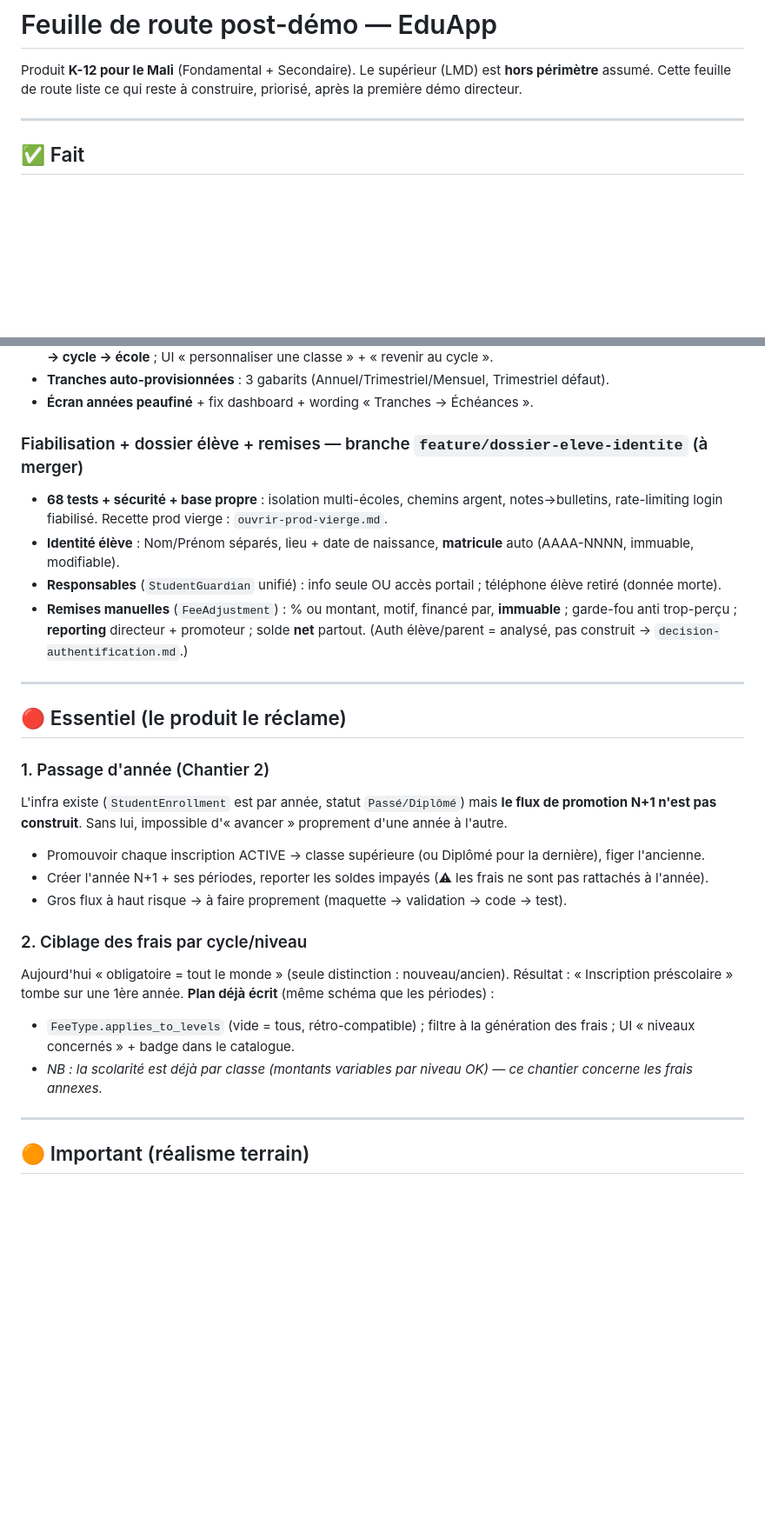
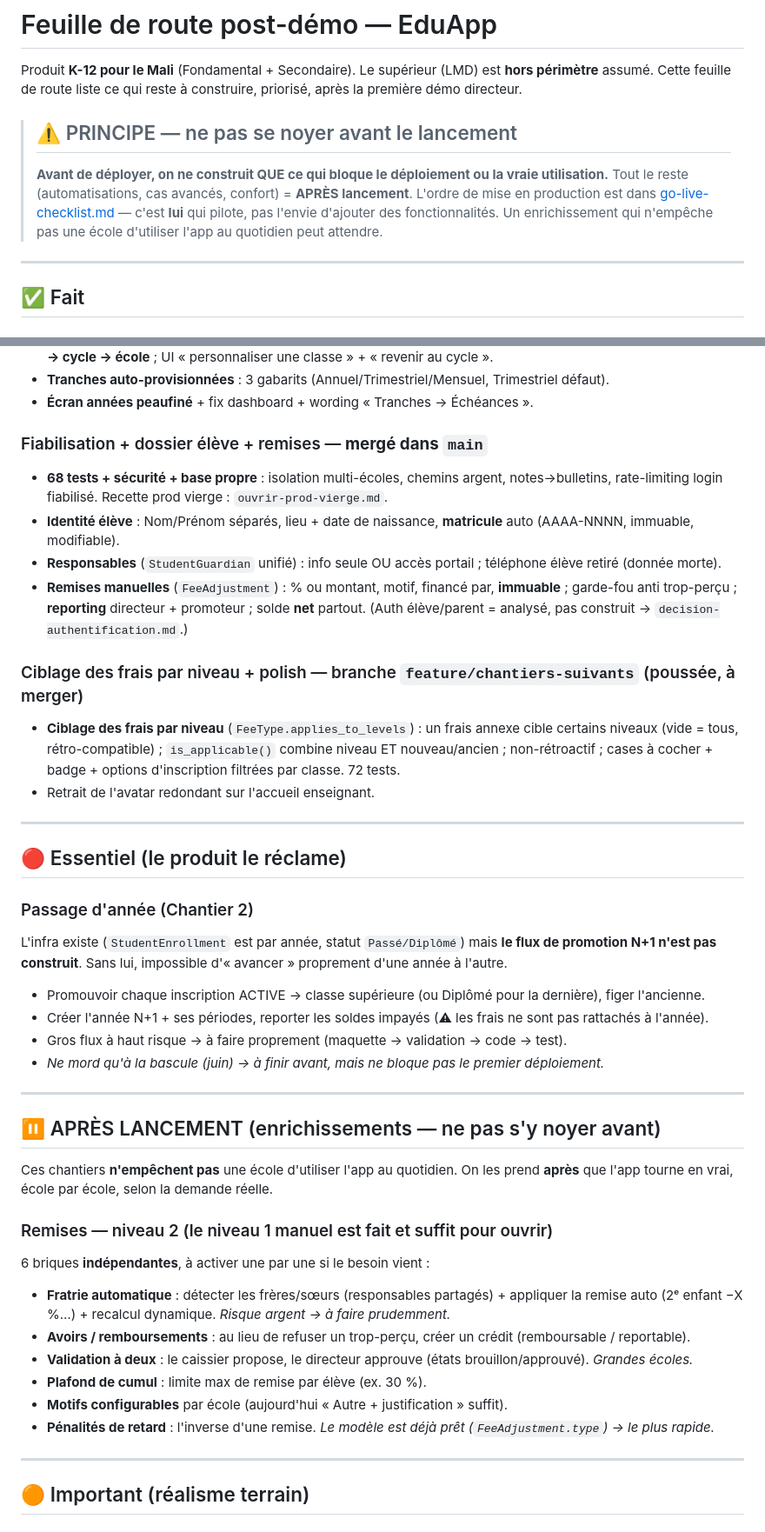
Before and after one commit to Amadou6124/EduApp, a Markdown page: docs/roadmap-post-demo.md, 2 parts joined by grey strips. Shown at 87% size. Drawn GitHub-style; blank space fills up the shorter version.

Commit message:
docs(roadmap): discipline pré-lancement + remises niveau 2 = après lancement
- Principe en tête : avant de déployer, on ne construit QUE ce qui bloque le déploiement
  ou la vraie utilisation ; le reste (enrichissements) attend. go-live-checklist pilote.
- Section « ⏸️ APRÈS LANCEMENT » : remises niveau 2 (fratrie auto, avoirs, validation à deux,
  plafond cumul, motifs configurables, pénalités) — briques indépendantes, selon la demande.
- Ciblage frais par niveau marqué FAIT ; passage d'année précisé (ne bloque pas le 1er déploiement).

Co-Authored-By: Claude Opus 4.8 <noreply@anthropic.com>

```diff
--- a/docs/roadmap-post-demo.md
+++ b/docs/roadmap-post-demo.md
@@ -2,6 +2,13 @@
 
 Produit **K-12 pour le Mali** (Fondamental + Secondaire). Le supérieur (LMD) est **hors périmètre** assumé.
 Cette feuille de route liste ce qui reste à construire, priorisé, après la première démo directeur.
+
+> ## ⚠️ PRINCIPE — ne pas se noyer avant le lancement
+> **Avant de déployer, on ne construit QUE ce qui bloque le déploiement ou la vraie utilisation.**
+> Tout le reste (automatisations, cas avancés, confort) = **APRÈS lancement**. L'ordre de mise en
+> production est dans [go-live-checklist.md](go-live-checklist.md) — c'est **lui** qui pilote, pas
+> l'envie d'ajouter des fonctionnalités. Un enrichissement qui n'empêche pas une école d'utiliser
+> l'app au quotidien peut attendre.
 
 ---
 
@@ -16,7 +23,7 @@ Cette feuille de route liste ce qui reste à construire, priorisé, après la pr
 - **Tranches auto-provisionnées** : 3 gabarits (Annuel/Trimestriel/Mensuel, Trimestriel défaut).
 - **Écran années peaufiné** + fix dashboard + wording « Tranches → Échéances ».
 
-### Fiabilisation + dossier élève + remises — branche `feature/dossier-eleve-identite` (à merger)
+### Fiabilisation + dossier élève + remises — **mergé dans `main`**
 - **68 tests + sécurité + base propre** : isolation multi-écoles, chemins argent, notes→bulletins,
   rate-limiting login fiabilisé. Recette prod vierge : `ouvrir-prod-vierge.md`.
 - **Identité élève** : Nom/Prénom séparés, lieu + date de naissance, **matricule** auto (AAAA-NNNN, immuable, modifiable).
@@ -24,23 +31,40 @@ Cette feuille de route liste ce qui reste à construire, priorisé, après la pr
 - **Remises manuelles** (`FeeAdjustment`) : % ou montant, motif, financé par, **immuable** ; garde-fou anti
   trop-perçu ; **reporting** directeur + promoteur ; solde **net** partout. (Auth élève/parent = analysé, pas construit → `decision-authentification.md`.)
 
+### Ciblage des frais par niveau + polish — branche `feature/chantiers-suivants` (poussée, à merger)
+- **Ciblage des frais par niveau** (`FeeType.applies_to_levels`) : un frais annexe cible certains niveaux
+  (vide = tous, rétro-compatible) ; `is_applicable()` combine niveau ET nouveau/ancien ; non-rétroactif ;
+  cases à cocher + badge + options d'inscription filtrées par classe. 72 tests.
+- Retrait de l'avatar redondant sur l'accueil enseignant.
+
 ---
 
 ## 🔴 Essentiel (le produit le réclame)
 
-### 1. Passage d'année (Chantier 2)
+### Passage d'année (Chantier 2)
 L'infra existe (`StudentEnrollment` est par année, statut `Passé/Diplômé`) mais **le flux de promotion
 N+1 n'est pas construit**. Sans lui, impossible d'« avancer » proprement d'une année à l'autre.
 - Promouvoir chaque inscription ACTIVE → classe supérieure (ou Diplômé pour la dernière), figer l'ancienne.
 - Créer l'année N+1 + ses périodes, reporter les soldes impayés (⚠ les frais ne sont pas rattachés à l'année).
 - Gros flux à haut risque → à faire proprement (maquette → validation → code → test).
+- *Ne mord qu'à la bascule (juin) → à finir avant, mais ne bloque pas le premier déploiement.*
 
-### 2. Ciblage des frais par cycle/niveau
-Aujourd'hui « obligatoire = tout le monde » (seule distinction : nouveau/ancien). Résultat : « Inscription
-préscolaire » tombe sur une 1ère année. **Plan déjà écrit** (même schéma que les périodes) :
-- `FeeType.applies_to_levels` (vide = tous, rétro-compatible) ; filtre à la génération des frais ; UI
-  « niveaux concernés » + badge dans le catalogue.
-- *NB : la scolarité est déjà par classe (montants variables par niveau OK) — ce chantier concerne les frais annexes.*
+---
+
+## ⏸️ APRÈS LANCEMENT (enrichissements — ne pas s'y noyer avant)
+
+Ces chantiers **n'empêchent pas** une école d'utiliser l'app au quotidien. On les prend **après** que
+l'app tourne en vrai, école par école, selon la demande réelle.
+
+### Remises — niveau 2 (le niveau 1 manuel est fait et suffit pour ouvrir)
+6 briques **indépendantes**, à activer une par une si le besoin vient :
+- **Fratrie automatique** : détecter les frères/sœurs (responsables partagés) + appliquer la remise
+  auto (2ᵉ enfant −X %…) + recalcul dynamique. *Risque argent → à faire prudemment.*
+- **Avoirs / remboursements** : au lieu de refuser un trop-perçu, créer un crédit (remboursable / reportable).
+- **Validation à deux** : le caissier propose, le directeur approuve (états brouillon/approuvé). *Grandes écoles.*
+- **Plafond de cumul** : limite max de remise par élève (ex. 30 %).
+- **Motifs configurables** par école (aujourd'hui « Autre + justification » suffit).
+- **Pénalités de retard** : l'inverse d'une remise. *Le modèle est déjà prêt (`FeeAdjustment.type`) → le plus rapide.*
 
 ---
 
```
